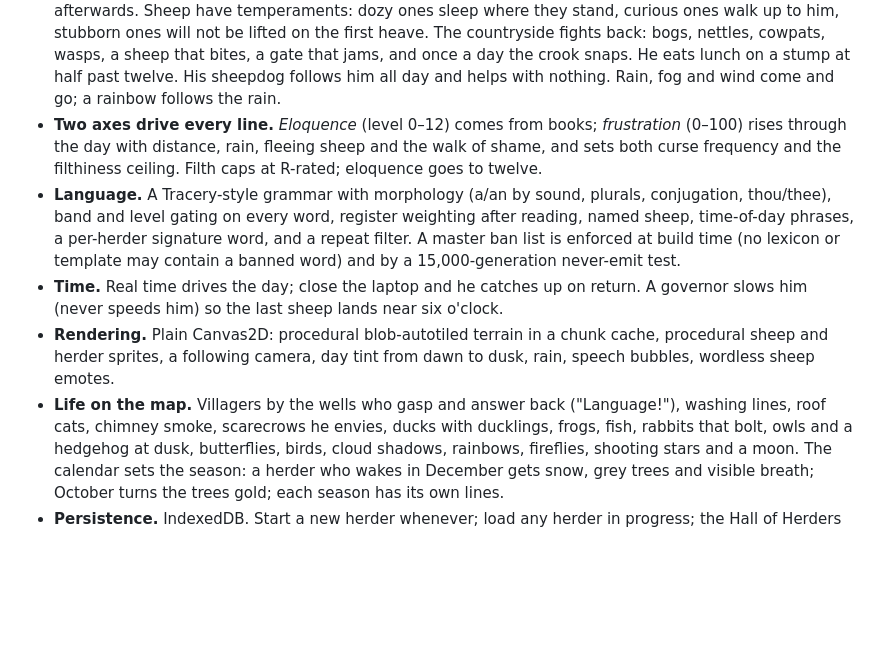
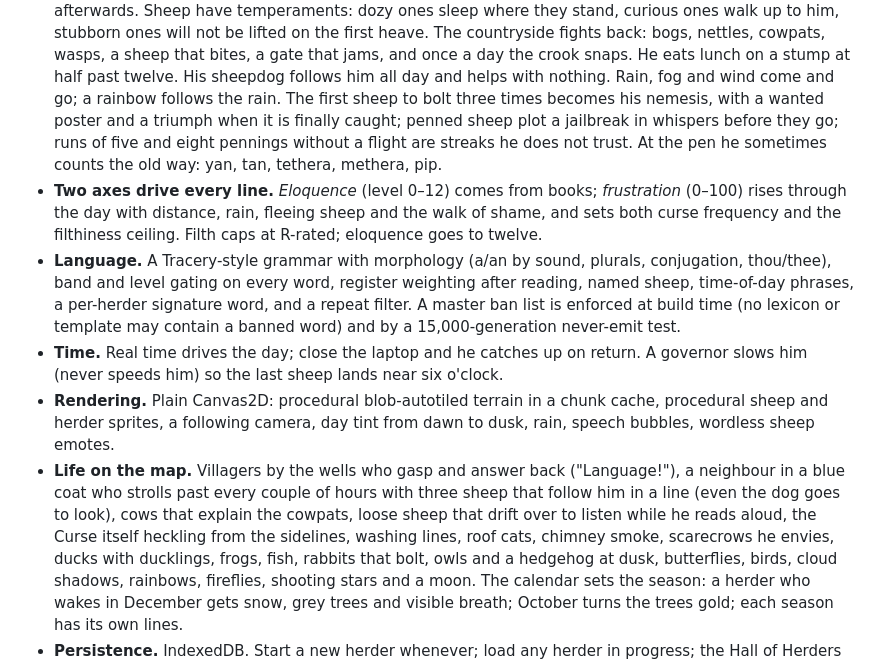
Before and after one commit to huntergdavis/curse-of-the-herder, a Markdown page: README.md, the part around the change. Drawn GitHub-style; blank space fills up the shorter version.

Commit message:
README: the neighbour, the nemesis, the cows
Co-Authored-By: Claude Fable 5.1 <noreply@anthropic.com>

```diff
--- a/README.md
+++ b/README.md
@@ -72,6 +72,11 @@ in-game titles to real public-domain sources is in
   that jams, and once a day the crook snaps. He eats lunch on a stump at
   half past twelve. His sheepdog follows him all day and helps with
   nothing. Rain, fog and wind come and go; a rainbow follows the rain.
+  The first sheep to bolt three times becomes his nemesis, with a wanted
+  poster and a triumph when it is finally caught; penned sheep plot a
+  jailbreak in whispers before they go; runs of five and eight pennings
+  without a flight are streaks he does not trust. At the pen he sometimes
+  counts the old way: yan, tan, tethera, methera, pip.
 - **Two axes drive every line.** *Eloquence* (level 0–12) comes from
   books; *frustration* (0–100) rises through the day with distance, rain,
   fleeing sheep and the walk of shame, and sets both curse frequency and
@@ -89,7 +94,11 @@ in-game titles to real public-domain sources is in
   chunk cache, procedural sheep and herder sprites, a following camera,
   day tint from dawn to dusk, rain, speech bubbles, wordless sheep emotes.
 - **Life on the map.** Villagers by the wells who gasp and answer back
-  ("Language!"), washing lines, roof cats, chimney smoke, scarecrows he
+  ("Language!"), a neighbour in a blue coat who strolls past every couple
+  of hours with three sheep that follow him in a line (even the dog goes
+  to look), cows that explain the cowpats, loose sheep that drift over to
+  listen while he reads aloud, the Curse itself heckling from the
+  sidelines, washing lines, roof cats, chimney smoke, scarecrows he
   envies, ducks with ducklings, frogs, fish, rabbits that bolt, owls and
   a hedgehog at dusk, butterflies, birds, cloud shadows, rainbows,
   fireflies, shooting stars and a moon. The calendar sets the season:
```
